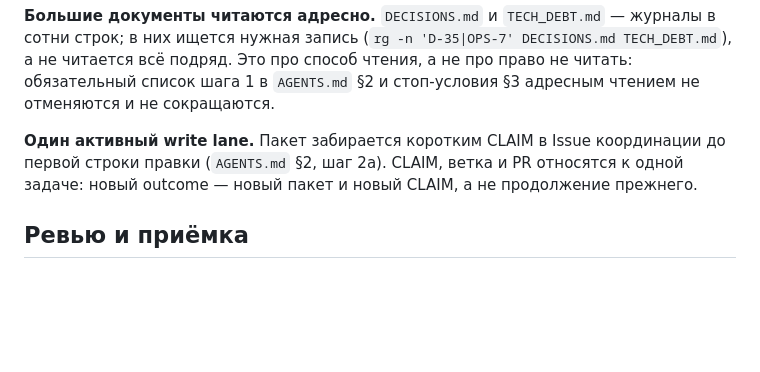
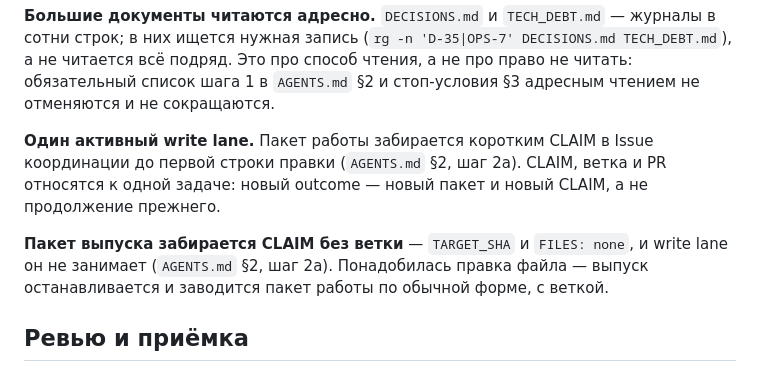
Before and after one commit to chernim-cherno-analytics/oborot-saas, a Markdown page: AGENT_BRIEF.md, the part around the change. Rendered like a GitHub page; blank space fills up the shorter version.

```diff
--- a/AGENT_BRIEF.md
+++ b/AGENT_BRIEF.md
@@ -53,10 +53,14 @@ TECH_DEBT.md`), а не читается всё подряд. Это про сп
 не читать: обязательный список шага 1 в `AGENTS.md` §2 и стоп-условия §3
 адресным чтением не отменяются и не сокращаются.
 
-**Один активный write lane.** Пакет забирается коротким CLAIM в Issue
+**Один активный write lane.** Пакет работы забирается коротким CLAIM в Issue
 координации до первой строки правки (`AGENTS.md` §2, шаг 2а). CLAIM, ветка и PR
 относятся к одной задаче: новый outcome — новый пакет и новый CLAIM, а не
 продолжение прежнего.
+
+**Пакет выпуска забирается CLAIM без ветки** — `TARGET_SHA` и `FILES: none`, и
+write lane он не занимает (`AGENTS.md` §2, шаг 2а). Понадобилась правка файла —
+выпуск останавливается и заводится пакет работы по обычной форме, с веткой.
 
 ## Ревью и приёмка
 
```
Also changed, not shown: AGENTS.md (+10 -1 lines).
